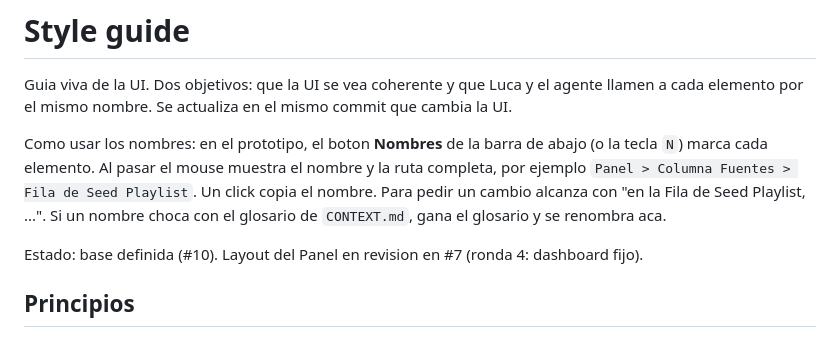
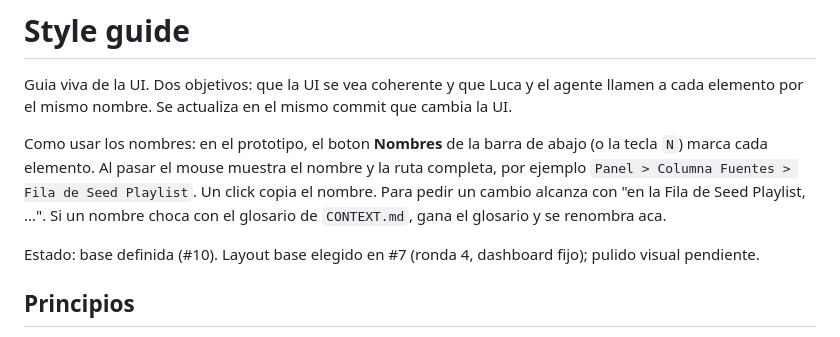
Before and after one commit to lucafassio/Spotify-New-Releases, a Markdown page: docs/design/style-guide.md, the part around the change. Drawn GitHub-style.

Commit message:
Style guide: layout base elegido en #7

```diff
--- a/docs/design/style-guide.md
+++ b/docs/design/style-guide.md
@@ -9,7 +9,7 @@ Como usar los nombres: en el prototipo, el boton **Nombres** de la barra de abaj
 cambio alcanza con "en la Fila de Seed Playlist, ...". Si un nombre choca con el glosario de
 `CONTEXT.md`, gana el glosario y se renombra aca.
 
-Estado: base definida (#10). Layout del Panel en revision en #7 (ronda 4: dashboard fijo).
+Estado: base definida (#10). Layout base elegido en #7 (ronda 4, dashboard fijo); pulido visual pendiente.
 
 ## Principios
 
```
